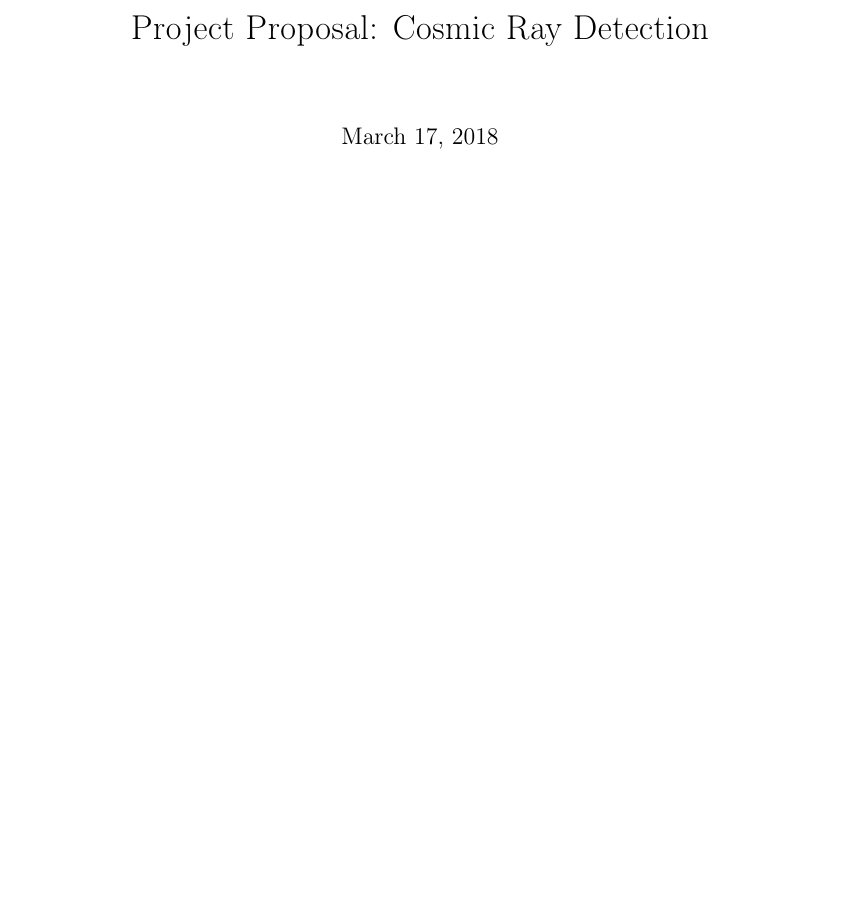
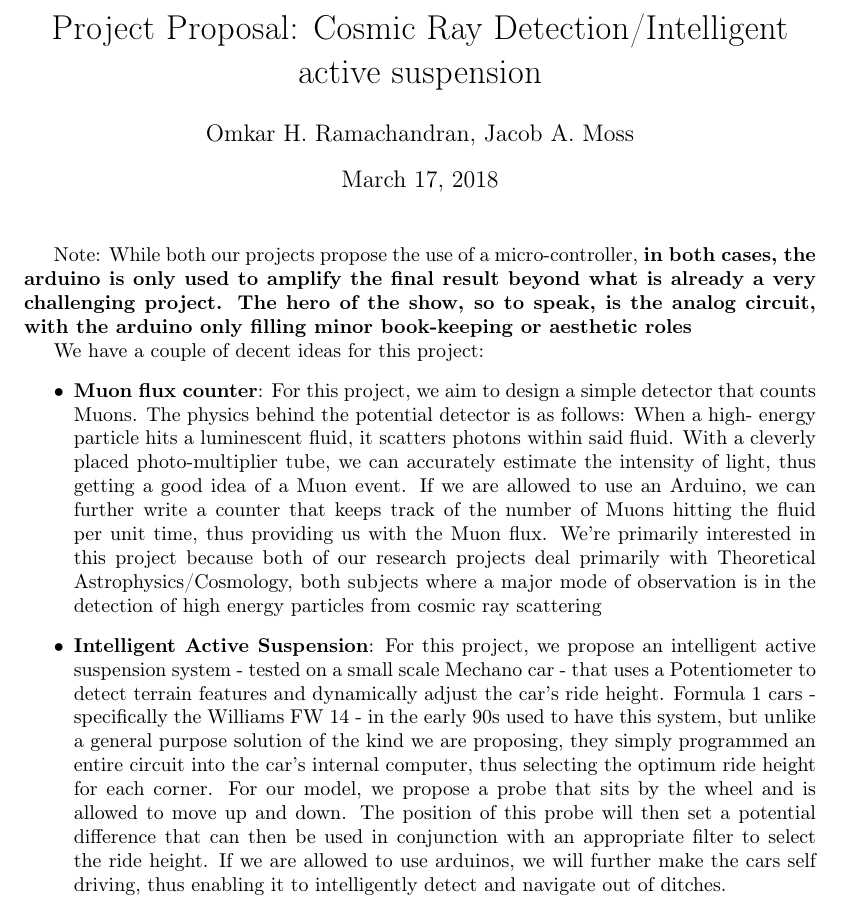
Before and after one commit to ShadowWarden/electronics, a LaTeX document (project/proposal1.tex): part of the page, cut so that both start at the same text, the shorter picture padded with empty space. Compiled offline with pdfLaTeX.

Commit message:
Added basic draft of proposal

```diff
--- a/project/proposal1.tex
+++ b/project/proposal1.tex
@@ -35,9 +35,49 @@
 
 \begin{document}
 
-\title{Project Proposal: Cosmic Ray Detection}
+\title{Project Proposal: Cosmic Ray Detection/Intelligent active suspension}
 
+\author{Omkar H. Ramachandran, Jacob A. Moss}
 \maketitle
 
+Note: While both our projects propose the use of a micro-controller,
+\textbf{in both cases, the arduino is only used to amplify the final result
+beyond what is already a very challenging project.
+The hero of the show, so to speak, is the analog circuit, with the arduino
+only filling minor book-keeping or aesthetic roles}
+
+We have a couple of decent ideas for this project:
+\begin{itemize}
+	\item \textbf{Muon flux counter}: For this project, we aim to design a
+		simple detector that counts Muons.
+		The physics behind the potential detector is as follows: When a high-
+		energy particle hits a luminescent fluid, it scatters photons within
+		said fluid.
+		With a cleverly placed photo-multiplier tube, we can accurately estimate
+		the intensity of light, thus getting a good idea of a Muon event.
+		If we are allowed to use an Arduino, we can further write a counter that
+		keeps track of the number of Muons hitting the fluid per unit time,
+		thus providing us with the Muon flux.
+		We're primarily interested in this project because both of our research
+		projects deal primarily with Theoretical Astrophysics/Cosmology, both
+		subjects where a major mode of observation is in the detection of
+		high energy particles from cosmic ray scattering
+	\item \textbf{Intelligent Active Suspension}: For this project, we propose
+		an intelligent active suspension system - tested on a small scale Mechano
+		car - that uses a Potentiometer to detect terrain features and dynamically
+		adjust the car's ride height.
+		Formula 1 cars - specifically the Williams FW 14 - in the early 90s used
+		to have this system, but unlike a general purpose solution of the kind
+		we are proposing, they simply programmed an entire circuit into the car's
+		internal computer, thus selecting the optimum ride height for each corner.
+		For our model, we propose a probe that sits by the wheel and is allowed to
+		move up and down.
+		The position of this probe will then set a potential difference that can
+		then be used in conjunction with an appropriate filter to select the ride
+		height.
+		If we are allowed to use arduinos, we will further make the cars self
+		driving, thus enabling it to intelligently detect and navigate out of
+		ditches.
+\end{itemize}
 
 \end{document}
```
